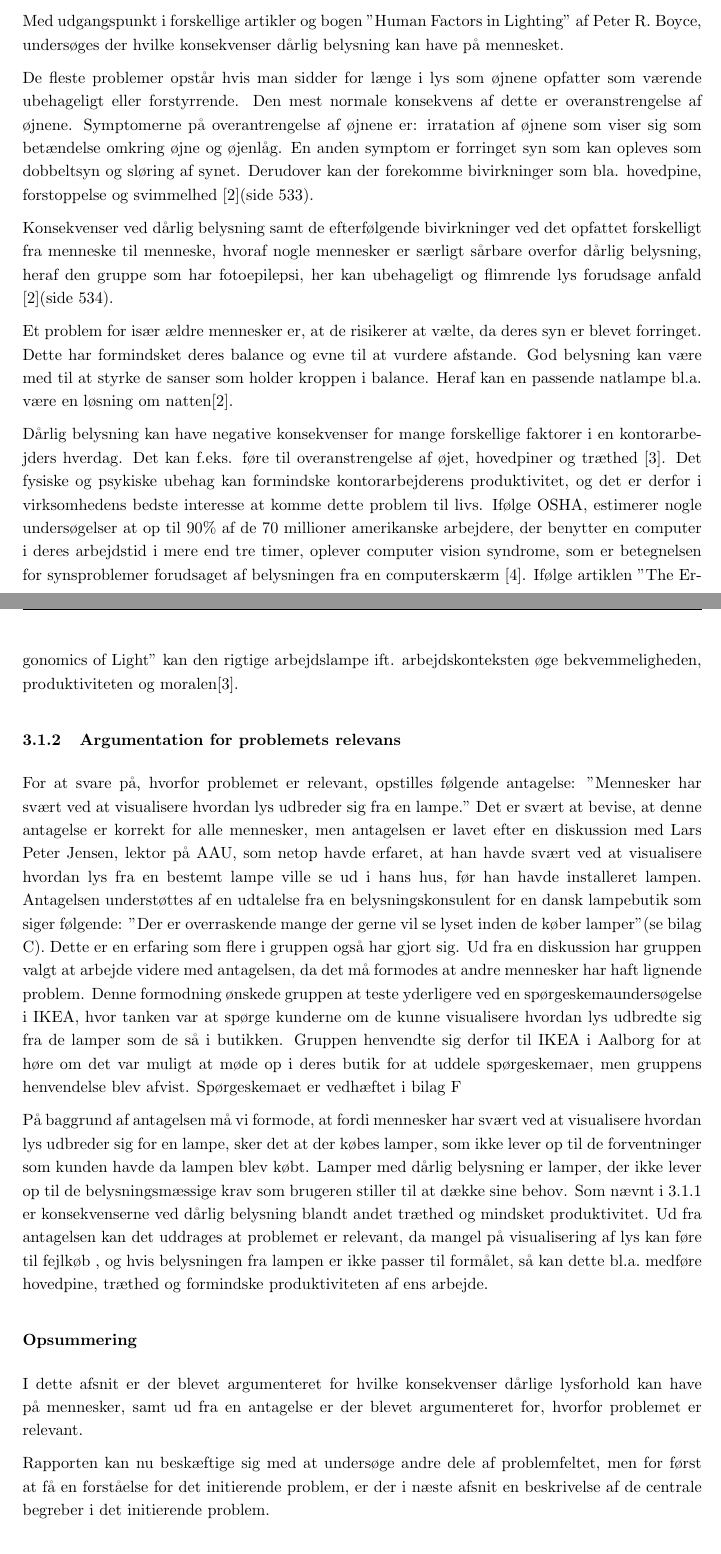
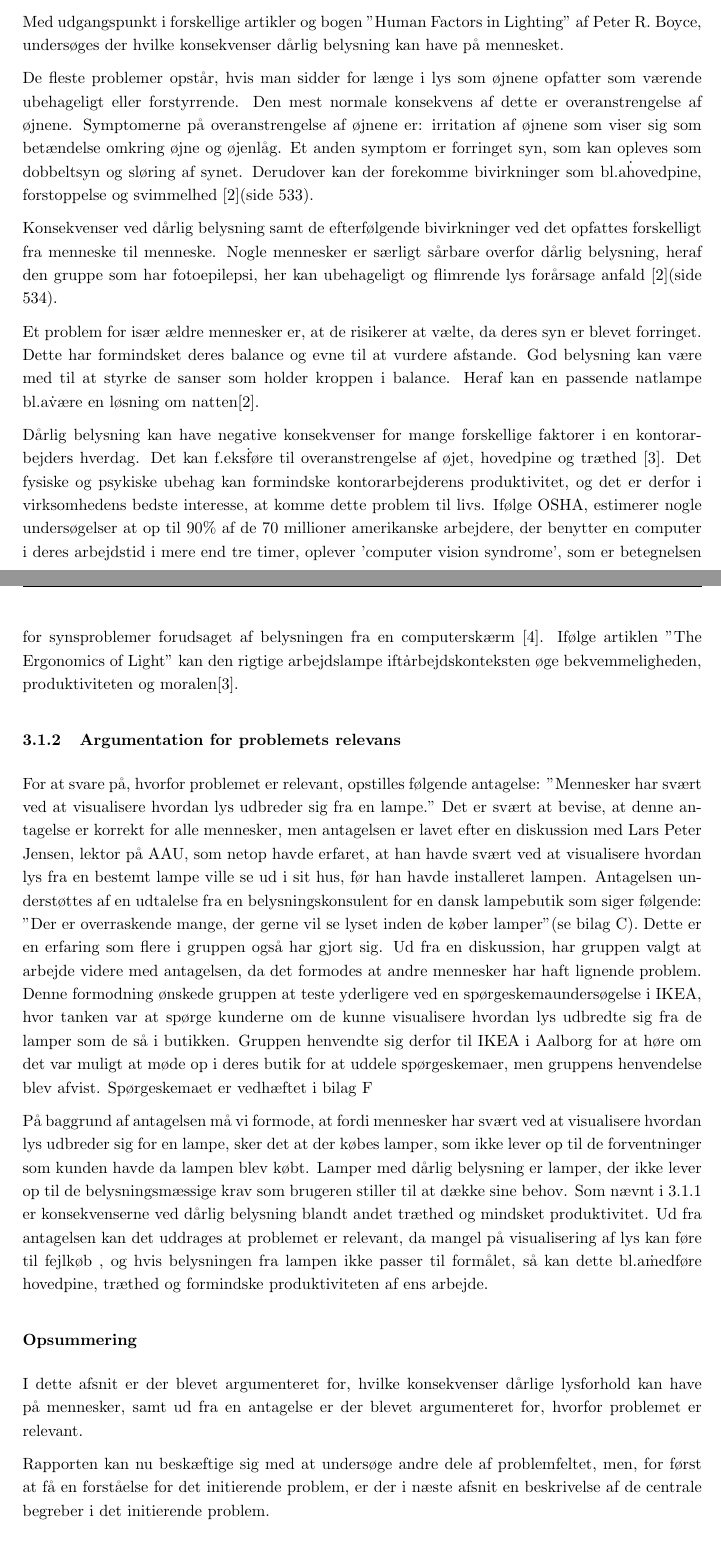
Before and after one commit to AAUSoftwareStudentGroup/P1-Raytracing, a LaTeX document (problem/main.tex, which reads problem/subsection/relevans.tex, problem/subsubsection/hvorfor_er_det_relevant.tex, problem/subsubsection/lysets_paavirkning_paa_mennesket.tex): two parts of pages 10 and 11 of 78, joined at a grey line, cut so that both start at the same text. Compiled offline with pdfLaTeX.

Commit message:
relevans rettelser

```diff
--- a/problem/subsection/relevans.tex
+++ b/problem/subsection/relevans.tex
@@ -6,6 +6,6 @@ Rapporten vil i dette afsnit besvare om problemet er relevant og i så fald, hvo
 \input{./subsubsection/hvorfor_er_det_relevant.tex}
 
 \subsubsection*{Opsummering}
-I dette afsnit er der blevet argumenteret for hvilke konsekvenser dårlige lysforhold kan have på mennesker, samt ud fra en antagelse er der blevet argumenteret for, hvorfor problemet er relevant.
+I dette afsnit er der blevet argumenteret for, hvilke konsekvenser dårlige lysforhold kan have på mennesker, samt ud fra en antagelse er der blevet argumenteret for, hvorfor problemet er relevant.
 
-Rapporten kan nu beskæftige sig med at undersøge andre dele af problemfeltet, men for først at få en forståelse for det initierende problem, er der i næste afsnit en beskrivelse af de centrale begreber i det initierende problem.
+Rapporten kan nu beskæftige sig med at undersøge andre dele af problemfeltet, men, for først at få en forståelse for det initierende problem, er der i næste afsnit en beskrivelse af de centrale begreber i det initierende problem.
--- a/problem/subsubsection/hvorfor_er_det_relevant.tex
+++ b/problem/subsubsection/hvorfor_er_det_relevant.tex
@@ -1,6 +1,6 @@
 \subsubsection{Argumentation for problemets relevans}
 \label{sec:hvorfor_relavant}
-For at svare på, hvorfor problemet er relevant, opstilles følgende antagelse: "Mennesker har svært ved at visualisere hvordan lys udbreder sig fra en lampe." Det er svært at bevise, at denne antagelse er korrekt for alle mennesker, men antagelsen er lavet efter en diskussion med Lars Peter Jensen, lektor på AAU, som netop havde erfaret, at han havde svært ved at visualisere hvordan lys fra en bestemt lampe ville se ud i hans hus, før han havde installeret lampen. Antagelsen understøttes af en udtalelse fra en belysningskonsulent for en dansk lampebutik som siger følgende: "Der er overraskende mange der gerne vil se lyset inden de køber lamper"(se bilag \ref{sec:mailbelysning}). Dette er en erfaring som flere i gruppen også har gjort sig. Ud fra en diskussion har gruppen valgt at arbejde videre med antagelsen, da det må formodes at andre mennesker har haft lignende problem. Denne formodning ønskede gruppen at teste yderligere ved en spørgeskemaundersøgelse i IKEA, hvor tanken var at spørge kunderne om de kunne visualisere hvordan lys udbredte sig fra de lamper som de så i butikken. Gruppen henvendte sig derfor til IKEA i Aalborg for at høre om det var muligt at møde op i deres butik for at uddele spørgeskemaer, men gruppens henvendelse blev afvist. Spørgeskemaet er vedhæftet i bilag \ref{sec:skema}
+For at svare på, hvorfor problemet er relevant, opstilles følgende antagelse: "Mennesker har svært ved at visualisere hvordan lys udbreder sig fra en lampe." Det er svært at bevise, at denne antagelse er korrekt for alle mennesker, men antagelsen er lavet efter en diskussion med Lars Peter Jensen, lektor på AAU, som netop havde erfaret, at han havde svært ved at visualisere hvordan lys fra en bestemt lampe ville se ud i sit hus, før han havde installeret lampen. Antagelsen understøttes af en udtalelse fra en belysningskonsulent for en dansk lampebutik som siger følgende: "Der er overraskende mange, der gerne vil se lyset inden de køber lamper"(se bilag \ref{sec:mailbelysning}). Dette er en erfaring som flere i gruppen også har gjort sig. Ud fra en diskussion, har gruppen valgt at arbejde videre med antagelsen, da det formodes at andre mennesker har haft lignende problem. Denne formodning ønskede gruppen at teste yderligere ved en spørgeskemaundersøgelse i IKEA, hvor tanken var at spørge kunderne om de kunne visualisere hvordan lys udbredte sig fra de lamper som de så i butikken. Gruppen henvendte sig derfor til IKEA i Aalborg for at høre om det var muligt at møde op i deres butik for at uddele spørgeskemaer, men gruppens henvendelse blev afvist. Spørgeskemaet er vedhæftet i bilag \ref{sec:skema}
 
 På baggrund af antagelsen må vi formode, at fordi mennesker har svært ved at visualisere hvordan lys udbreder sig for en lampe, sker det at der købes lamper, som ikke lever op til de forventninger som kunden havde da lampen blev købt. Lamper med dårlig belysning er lamper, der ikke lever op til de belysningsmæssige krav som brugeren stiller til at dække sine behov. Som nævnt i \ref{sec:konsekvenser} er konsekvenserne ved dårlig belysning blandt andet træthed og mindsket produktivitet.
-Ud fra antagelsen kan det uddrages at problemet er relevant, da mangel på visualisering af lys kan føre til fejlkøb , og hvis belysningen fra lampen er ikke passer til formålet, så kan dette bl.a.\ medføre hovedpine, træthed og formindske produktiviteten af ens arbejde.
+Ud fra antagelsen kan det uddrages at problemet er relevant, da mangel på visualisering af lys kan føre til fejlkøb , og hvis belysningen fra lampen ikke passer til formålet, så kan dette bl.a\. medføre hovedpine, træthed og formindske produktiviteten af ens arbejde.
--- a/problem/subsubsection/lysets_paavirkning_paa_mennesket.tex
+++ b/problem/subsubsection/lysets_paavirkning_paa_mennesket.tex
@@ -3,10 +3,10 @@
 
 Med udgangspunkt i forskellige artikler og bogen "Human Factors in Lighting" af Peter R. Boyce, undersøges der hvilke konsekvenser dårlig belysning kan have på mennesket.
 
-De fleste problemer opstår hvis man sidder for længe i lys som øjnene opfatter som værende ubehageligt eller forstyrrende. Den mest normale konsekvens af dette er overanstrengelse af øjnene. Symptomerne på overantrengelse af øjnene er: irratation af øjnene som viser sig som betændelse omkring øjne og øjenlåg. En anden symptom er forringet syn som kan opleves som dobbeltsyn og sløring af synet. Derudover kan der forekomme bivirkninger som bla. hovedpine, forstoppelse og svimmelhed \cite{human_factors}(side 533).
+De fleste problemer opstår, hvis man sidder for længe i lys som øjnene opfatter som værende ubehageligt eller forstyrrende. Den mest normale konsekvens af dette er overanstrengelse af øjnene. Symptomerne på overanstrengelse af øjnene er: irritation af øjnene som viser sig som betændelse omkring øjne og øjenlåg. Et anden symptom er forringet syn, som kan opleves som dobbeltsyn og sløring af synet. Derudover kan der forekomme bivirkninger som bl.a\. hovedpine, forstoppelse og svimmelhed \cite{human_factors}(side 533).
 
-Konsekvenser ved dårlig belysning samt de efterfølgende bivirkninger ved det opfattet forskelligt fra menneske til menneske, hvoraf nogle mennesker er særligt sårbare overfor dårlig belysning, heraf den gruppe som har fotoepilepsi, her kan ubehageligt og flimrende lys forudsage anfald \cite{human_factors}(side 534).
+Konsekvenser ved dårlig belysning samt de efterfølgende bivirkninger ved det opfattes forskelligt fra menneske til menneske. Nogle mennesker er særligt sårbare overfor dårlig belysning, heraf den gruppe som har fotoepilepsi, her kan ubehageligt og flimrende lys forårsage anfald \cite{human_factors}(side 534).
 
-Et problem for især ældre mennesker er, at de risikerer at vælte, da deres syn er blevet forringet. Dette har formindsket deres balance og evne til at vurdere afstande. God belysning kan være med til at styrke de sanser som holder kroppen i balance. Heraf kan en passende natlampe bl.a.\ være en løsning om natten\cite{human_factors}.
+Et problem for især ældre mennesker er, at de risikerer at vælte, da deres syn er blevet forringet. Dette har formindsket deres balance og evne til at vurdere afstande. God belysning kan være med til at styrke de sanser som holder kroppen i balance. Heraf kan en passende natlampe bl.a\. være en løsning om natten\cite{human_factors}.
 
-Dårlig belysning kan have negative konsekvenser for mange forskellige faktorer i en kontorarbejders hverdag. Det kan f.eks. føre til overanstrengelse af øjet, hovedpiner og træthed \cite{ergonomi_arbejdsplads}. Det fysiske og psykiske ubehag kan formindske kontorarbejderens produktivitet, og det er derfor i virksomhedens bedste interesse at komme dette problem til livs. Ifølge OSHA, estimerer nogle undersøgelser at op til 90\% af de 70 millioner amerikanske arbejdere, der benytter en computer i deres arbejdstid i mere end tre timer, oplever computer vision syndrome, som er betegnelsen for synsproblemer forudsaget af belysningen fra en computerskærm \cite{CVS}. Ifølge artiklen "The Ergonomics of Light" kan den rigtige arbejdslampe ift. arbejdskonteksten øge bekvemmeligheden, produktiviteten og moralen\cite{ergonomi_arbejdsplads}.
+Dårlig belysning kan have negative konsekvenser for mange forskellige faktorer i en kontorarbejders hverdag. Det kan f.eks\. føre til overanstrengelse af øjet, hovedpine og træthed \cite{ergonomi_arbejdsplads}. Det fysiske og psykiske ubehag kan formindske kontorarbejderens produktivitet, og det er derfor i virksomhedens bedste interesse, at komme dette problem til livs. Ifølge OSHA, estimerer nogle undersøgelser at op til 90\% af de 70 millioner amerikanske arbejdere, der benytter en computer i deres arbejdstid i mere end tre timer, oplever 'computer vision syndrome', som er betegnelsen for synsproblemer forudsaget af belysningen fra en computerskærm \cite{CVS}. Ifølge artiklen "The Ergonomics of Light" kan den rigtige arbejdslampe ift\. arbejdskonteksten øge bekvemmeligheden, produktiviteten og moralen\cite{ergonomi_arbejdsplads}.
```
Also changed, not shown: problem/sections/problemanalyse.tex (+1 -1 lines).
